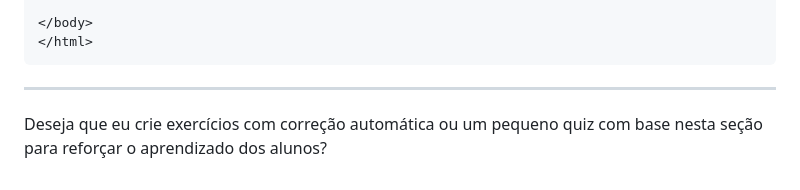
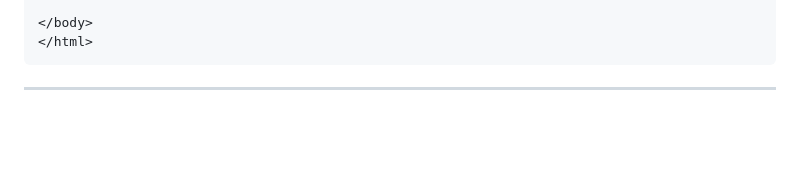
Before and after one commit to Edurequia/Programacao-Para-Web-Java-Spring, a Markdown page: Aula 2 - HTML.md, the part around the change. Drawn GitHub-style; blank space fills up the shorter version.

````diff
--- a/Aula 2 - HTML.md
+++ b/Aula 2 - HTML.md
@@ -270,5 +270,3 @@ Mostra uma **dica flutuante** (tooltip) quando o mouse passa sobre o elemento.
 ```
 
 ---
-
-Deseja que eu crie exercícios com correção automática ou um pequeno quiz com base nesta seção para reforçar o aprendizado dos alunos?
````
